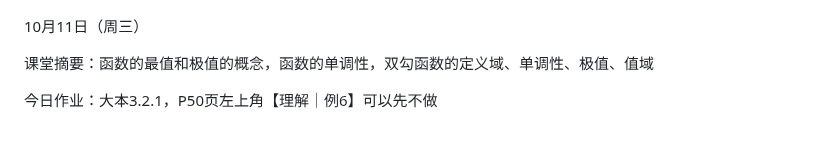
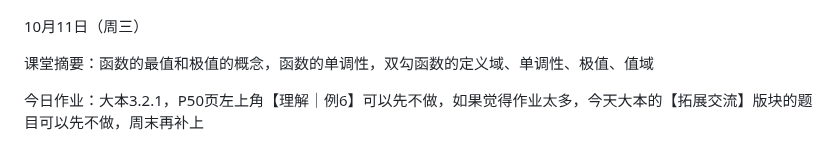
Before and after one commit to QiuSzMS/QiuSzMS.github.io, a Markdown page: 2023-2024.md, the part around the change. Drawn GitHub-style.

```diff
--- a/2023-2024.md
+++ b/2023-2024.md
@@ -267,4 +267,4 @@
 
 课堂摘要：函数的最值和极值的概念，函数的单调性，双勾函数的定义域、单调性、极值、值域
 
-今日作业：大本3.2.1，P50页左上角【理解｜例6】可以先不做
+今日作业：大本3.2.1，P50页左上角【理解｜例6】可以先不做，如果觉得作业太多，今天大本的【拓展交流】版块的题目可以先不做，周末再补上
```
